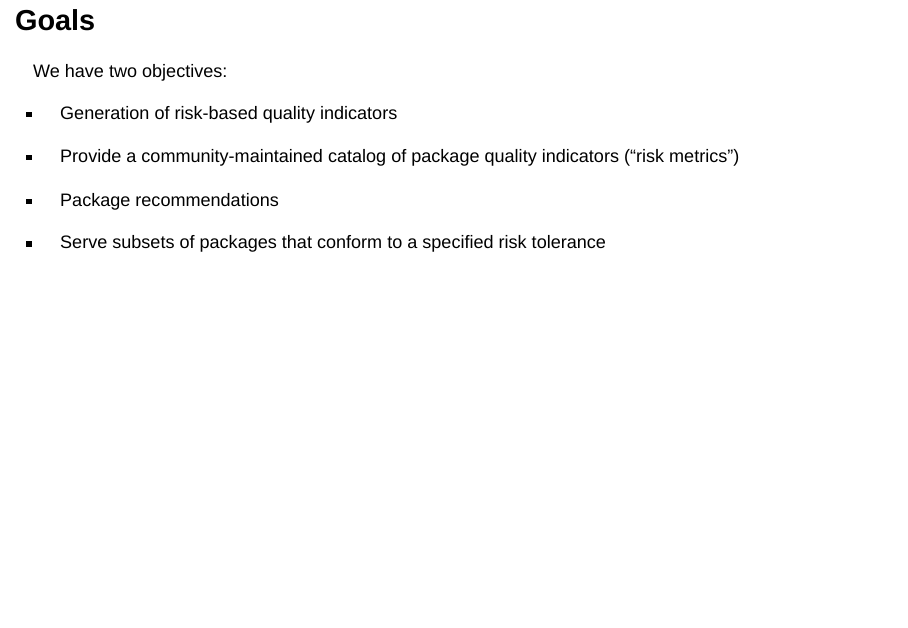
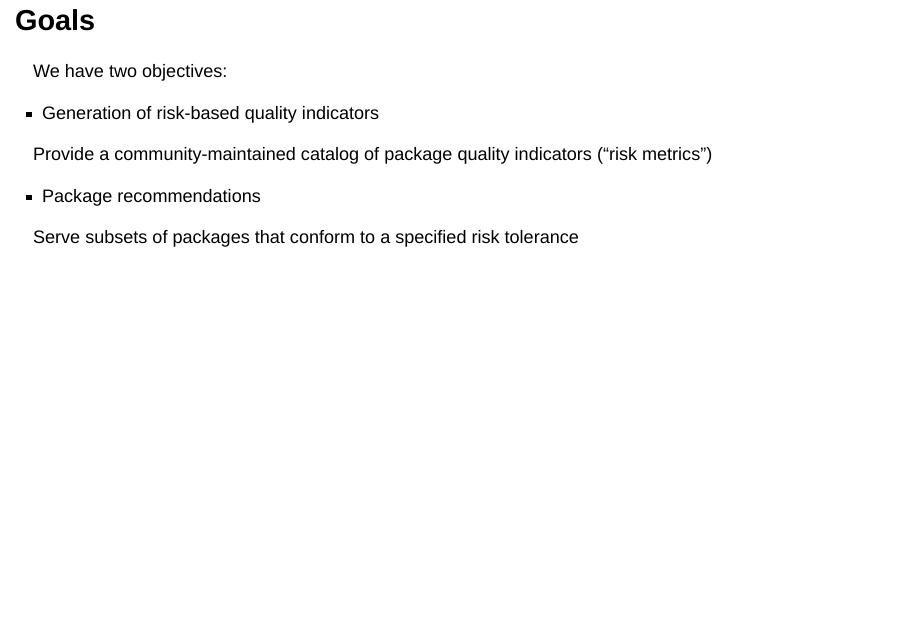
Before and after one commit to pharmaR/events-useR2024, a Quarto document (index.qmd): page 7 of 26. Rendered offline with R 4.5, knitr and Pandoc in place of Quarto, with nearby package versions; drawn as Slidy slides in place of the format the file asks for.

Commit message:
Update index.qmd

```diff
--- a/index.qmd
+++ b/index.qmd
@@ -46,10 +46,12 @@ Coline
 We have two objectives:
 
 * Generation of risk-based quality indicators
-- Provide a community-maintained catalog of package quality indicators ("risk metrics")
+
+Provide a community-maintained catalog of package quality indicators ("risk metrics")
 
 * Package recommendations
-- Serve subsets of packages that conform to a specified risk tolerance
+
+Serve subsets of packages that conform to a specified risk tolerance
 
 ::: {.notes}
 Coline
```
